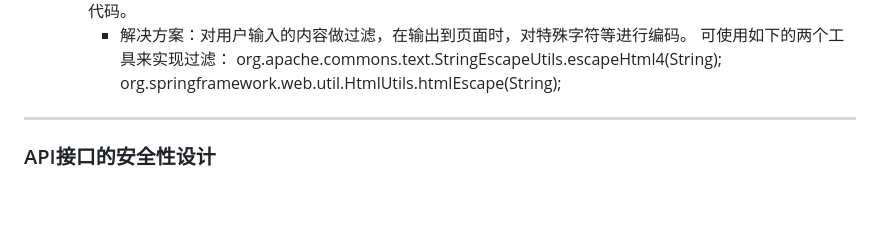
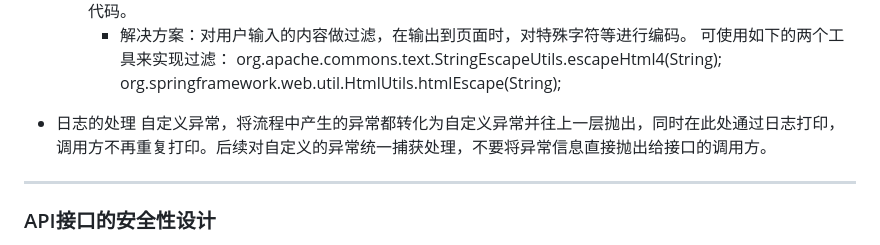
Before and after one commit to zouRongHui/Rone, a Markdown page: note/解决方案.md, the part around the change. Drawn GitHub-style; blank space fills up the shorter version.

Commit message:
异常处理设计

```diff
--- a/note/解决方案.md
+++ b/note/解决方案.md
@@ -64,6 +64,9 @@
       可使用如下的两个工具来实现过滤：
       org.apache.commons.text.StringEscapeUtils.escapeHtml4(String);
       org.springframework.web.util.HtmlUtils.htmlEscape(String);
+
+* 日志的处理
+  自定义异常，将流程中产生的异常都转化为自定义异常并往上一层抛出，同时在此处通过日志打印，调用方不再重复打印。后续对自定义的异常统一捕获处理，不要将异常信息直接抛出给接口的调用方。
 
 
 ************************************************************************************************************************
```
